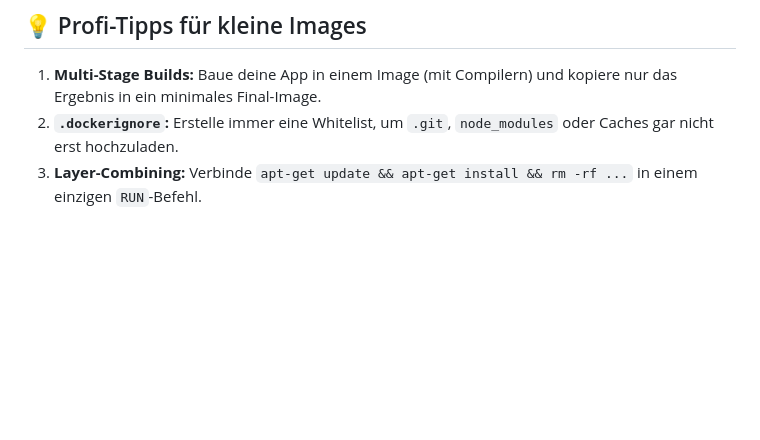
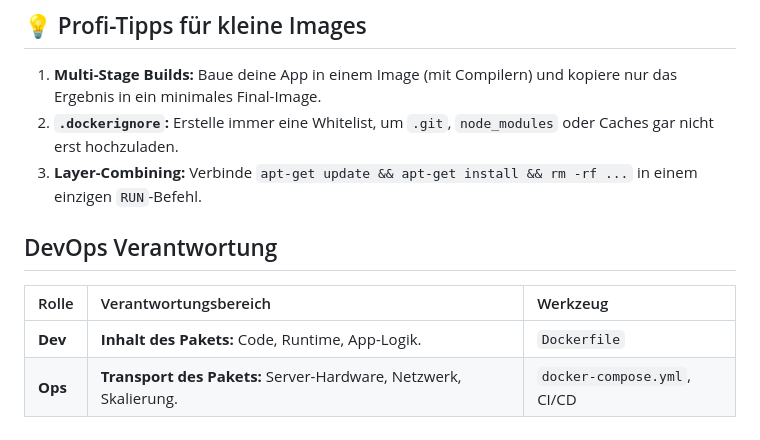
Before and after one commit to MarkusWolffAix/guru-wisdom.de, a Markdown page: DockerCheat.md, the part around the change. Drawn GitHub-style; blank space fills up the shorter version.

Commit message:
docs(docker): Add DevOps responsibility table
Update the Docker cheat sheet with a summary of the distinct
responsibilities for Dev and Ops roles. This provides a quick reference
for who manages specific aspects of the containerization lifecycle, from
the Dockerfile content to deployment orchestration.

```diff
--- a/DockerCheat.md
+++ b/DockerCheat.md
@@ -83,3 +83,9 @@ Diese Übersicht hilft dir, deine Docker-Umgebung sauber zu halten und die berü
 1.  **Multi-Stage Builds:** Baue deine App in einem Image (mit Compilern) und kopiere nur das Ergebnis in ein minimales Final-Image.
 2.  **`.dockerignore`:** Erstelle immer eine Whitelist, um `.git`, `node_modules` oder Caches gar nicht erst hochzuladen.
 3.  **Layer-Combining:** Verbinde `apt-get update && apt-get install && rm -rf ...` in einem einzigen `RUN`-Befehl.
+
+## DevOps Verantwortung
+| Rolle | Verantwortungsbereich | Werkzeug |
+| :--- | :--- | :--- |
+| **Dev** | **Inhalt des Pakets:** Code, Runtime, App-Logik. | `Dockerfile` |
+| **Ops** | **Transport des Pakets:** Server-Hardware, Netzwerk, Skalierung. | `docker-compose.yml`, CI/CD |
```
